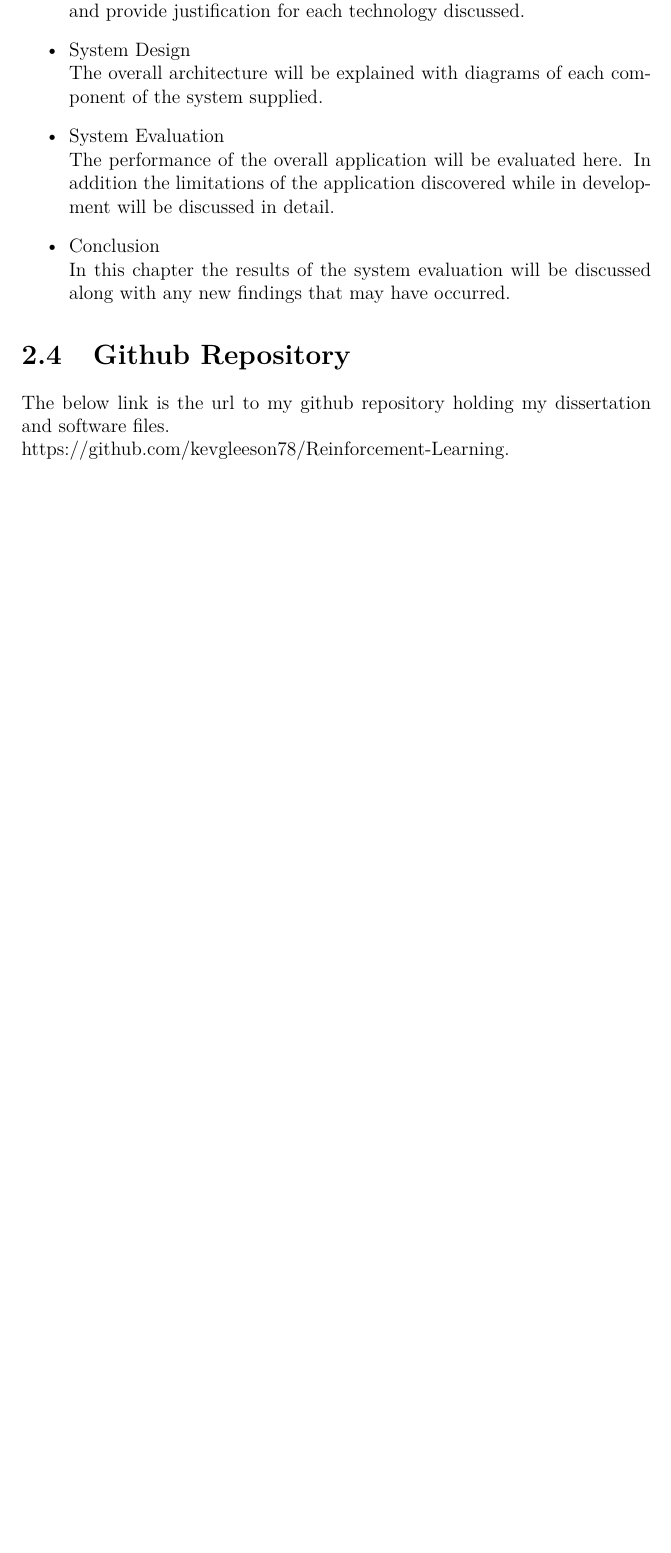
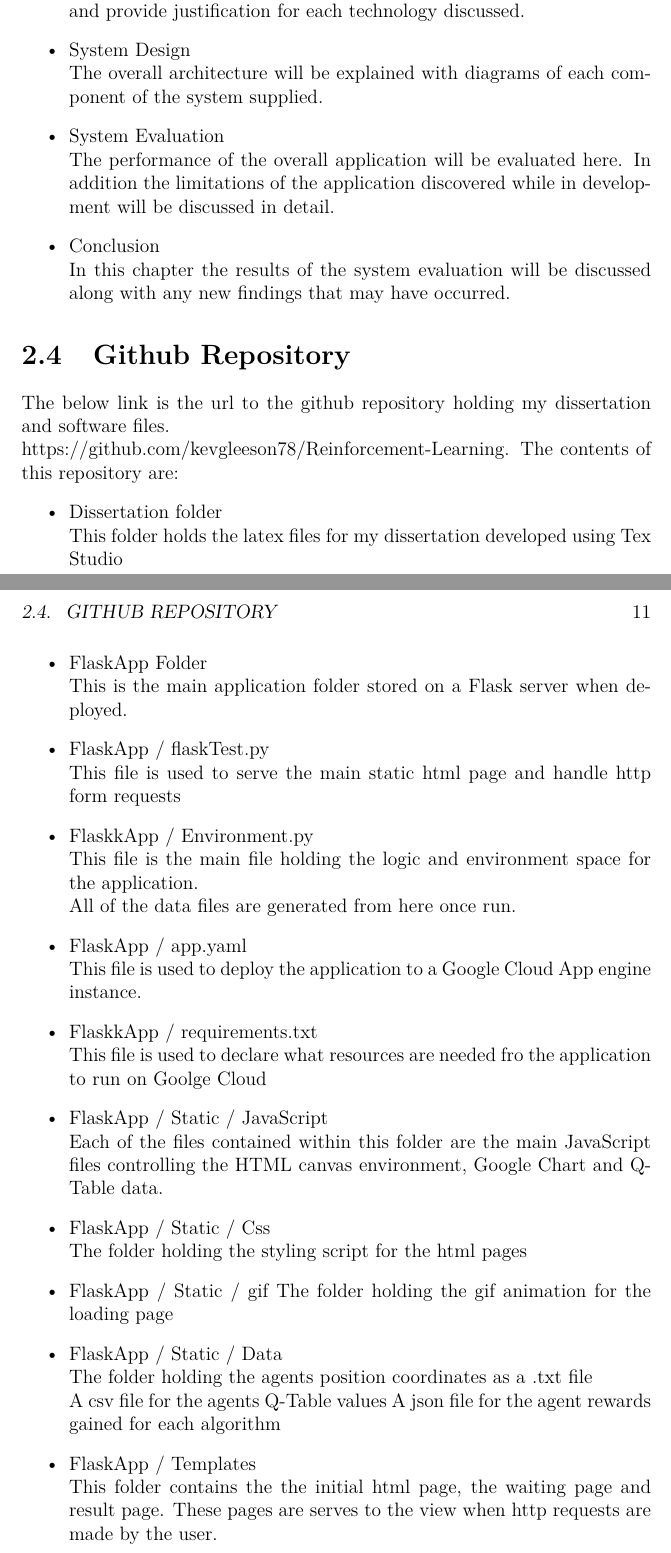
Before and after one commit to kevgleeson78/Reinforcement-Learning, a LaTeX thesis (Disertation/final-year-project/project.tex, which reads Disertation/final-year-project/content.tex): part of page 10 of 17 before the commit and two parts of pages 10 and 11 of 18 after it, the two joined at a grey line, cut so that both start at the same text, the shorter picture padded with empty space. Compiled offline with pdfLaTeX.

Commit message:
reo contents added

```diff
--- a/Disertation/final-year-project/content.tex
+++ b/Disertation/final-year-project/content.tex
@@ -180,8 +180,37 @@ The chapters listed below will have the following elements examined.
 	In this chapter the results of the system evaluation will be discussed along with any new findings that may have occurred.
 \end{itemize}
 \section{Github Repository}
-The below link is the url to my github repository holding my dissertation and software files.\\
+The below link is the url to the github repository holding my dissertation and software files.\\
 \href{https://github.com/kevgleeson78/Reinforcement-Learning}{https://github.com/kevgleeson78/Reinforcement-Learning}.
+The contents of this repository are:
+\begin{itemize}
+	\item Dissertation folder\\
+	This folder holds the latex files for my dissertation developed using Tex Studio
+	\item FlaskApp Folder\\
+	This is the main application folder stored on a Flask server when deployed.
+	\item FlaskApp / flaskTest.py\\
+	This file is used to serve the main static html page and handle http form requests
+	\item FlaskkApp / Environment.py\\
+	This file is the main file holding the logic and environment space for the application.\\
+	All of the data files are generated from here once run.
+	\item FlaskApp / app.yaml\\
+	This file is used to deploy the application to a Google Cloud App engine instance.
+	\item FlaskkApp / requirements.txt\\
+	This file is used to declare what resources are needed fro the application to run on Goolge Cloud
+	\item FlaskApp / Static / JavaScript\\
+	Each of the files contained within this folder are the main JavaScript files controlling the HTML canvas environment, Google Chart and Q-Table data.
+	\item FlaskApp / Static / Css\\
+	The folder holding the styling script for the html pages
+	\item FlaskApp / Static / gif
+	The folder holding the gif animation for the loading page
+	\item FlaskApp / Static / Data \\
+	The folder holding the agents position coordinates as a .txt file\\
+	A csv file for the agents Q-Table values
+	A json file for the agent rewards gained for each algorithm
+	\item FlaskApp / Templates\\
+	This folder contains the the initial html page, the waiting page and result page. These pages are serves to the view when http requests are made by the user.
+
+\end{itemize}
 
 \chapter{Methodology}
 \section{Initial Planning}
```
Also changed, not shown: Disertation/final-year-project/project.pdf, Disertation/final-year-project/content.tex (2 more changed lines).
